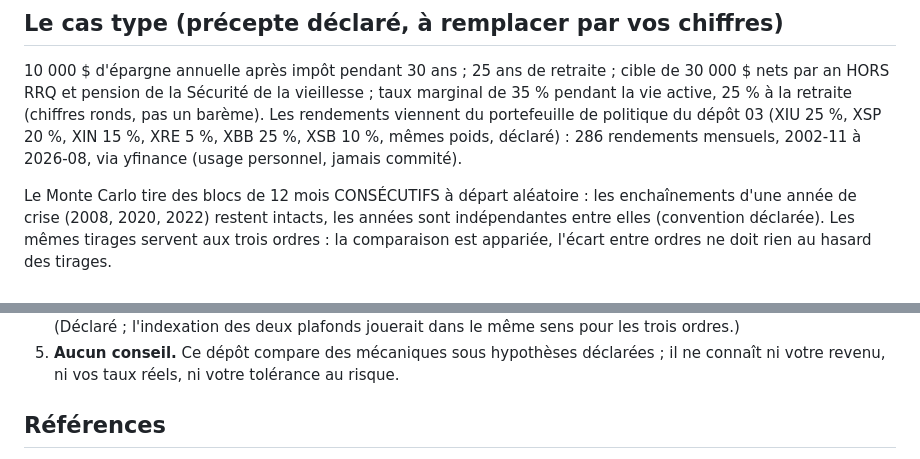
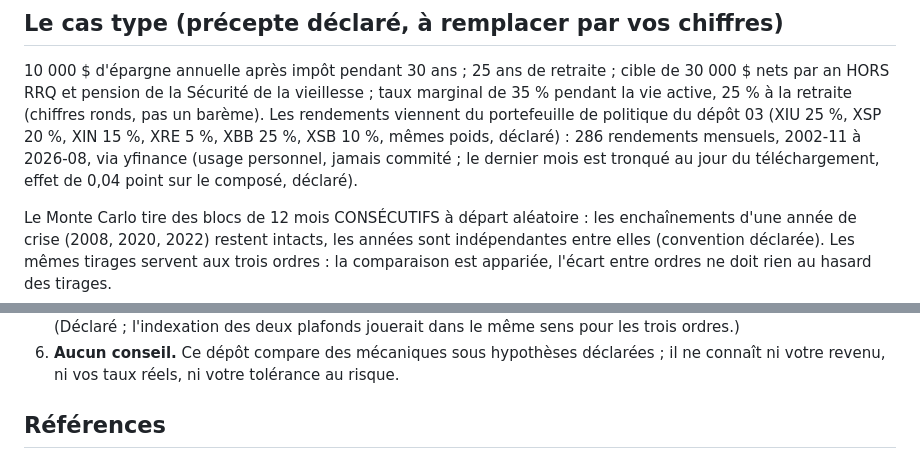
Before and after one commit to Guilou001/12-plan-epargne, a Markdown page: README.md, 2 parts joined by grey strips. Drawn GitHub-style.

```diff
--- a/README.md
+++ b/README.md
@@ -67,7 +72,8 @@ séparent les trois ordres de remplissage quand les taux sont égaux.
 35 % pendant la vie active, 25 % à la retraite (chiffres ronds, pas un barème). Les
 rendements viennent du portefeuille de politique du dépôt 03 (XIU 25 %, XSP 20 %, XIN 15 %,
 XRE 5 %, XBB 25 %, XSB 10 %, mêmes poids, déclaré) : 286 rendements mensuels, 2002-11 à
-2026-08, via yfinance (usage personnel, jamais commité).
+2026-08, via yfinance (usage personnel, jamais commité ; le dernier mois est tronqué au
+jour du téléchargement, effet de 0,04 point sur le composé, déclaré).
 
 Le Monte Carlo tire des blocs de 12 mois CONSÉCUTIFS à départ aléatoire : les enchaînements
 d'une année de crise (2008, 2020, 2022) restent intacts, les années sont indépendantes entre
@@ -170,6 +187,6 @@ carte neutre sur la diagonale.
    inutilisés reportés. (Déclaré ; l'indexation des deux plafonds jouerait dans le même
    sens pour les trois ordres.)
-5. **Aucun conseil.** Ce dépôt compare des mécaniques sous hypothèses déclarées ; il ne
+6. **Aucun conseil.** Ce dépôt compare des mécaniques sous hypothèses déclarées ; il ne
    connaît ni votre revenu, ni vos taux réels, ni votre tolérance au risque.
 
 ## Références
```
Also changed, not shown: other parts of README.md (+47 -29 lines), reports/note_plan_epargne.md (+18 -14 lines), results/figures/revenu_soutenable.png, 8 other files.
